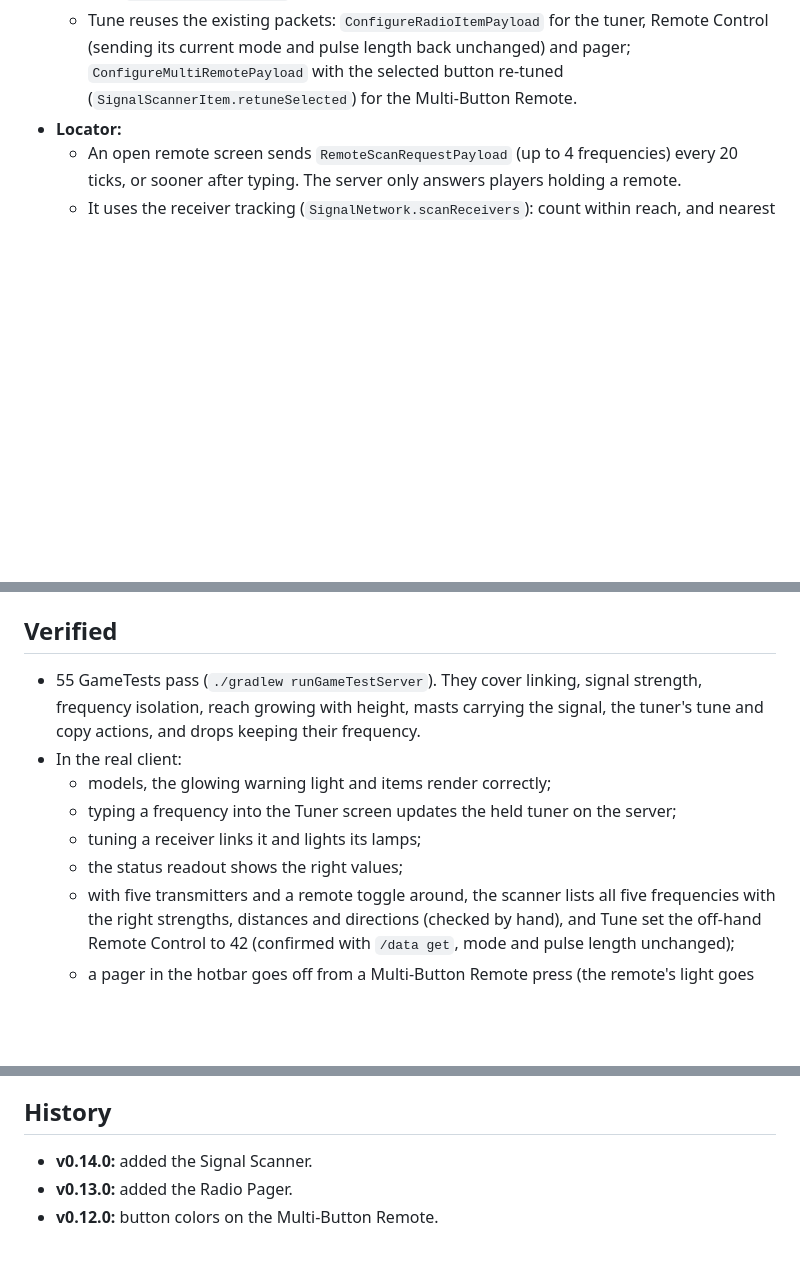
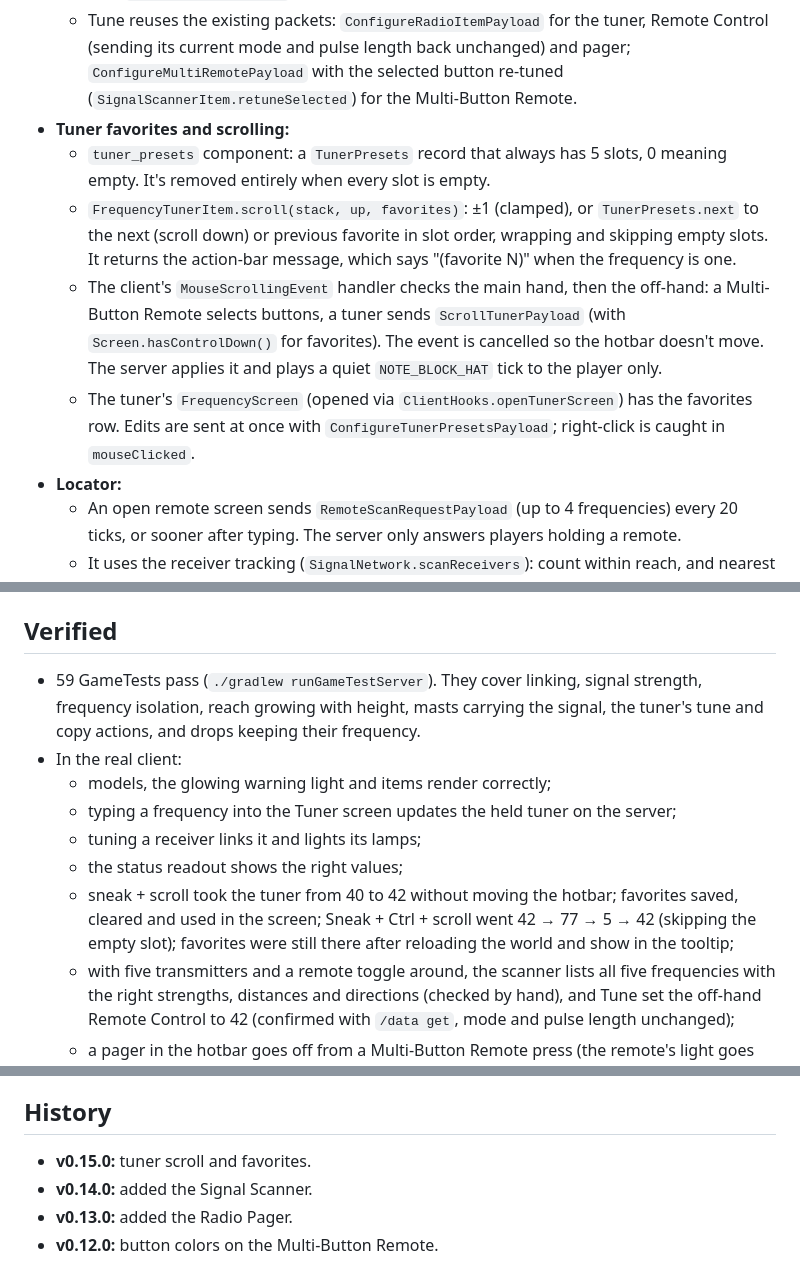
Before and after one commit to Reiko45/Reiko-s-Redstone-Signal-Tower, a Markdown page: docs/DESIGN.md, 3 parts joined by grey strips. GitHub-like rendering; blank space fills up the shorter version.

```diff
--- a/docs/DESIGN.md
+++ b/docs/DESIGN.md
@@ -60,6 +60,11 @@
   - `SignalNetwork.scanAt(level, pos)` goes through every transmitter in the dimension and keeps, per frequency, the strongest one whose reach covers `pos` (the nearest, among equally strong ones), plus a count. Pulses and latches covering `pos` make a frequency strength 15 with source `REMOTE_PULSE`/`REMOTE_TOGGLE`, and no distance or direction, so it can't locate players. Sorted strongest first, then by frequency; at most 64. Stale transmitter entries are dropped, as in `listen`.
   - `ScannerScreen` (not a pause screen, so it stays live in singleplayer) sends `ScannerRequestPayload` every 20 ticks. The server answers only players holding a scanner, with `ScannerResultPayload`.
   - Tune reuses the existing packets: `ConfigureRadioItemPayload` for the tuner, Remote Control (sending its current mode and pulse length back unchanged) and pager; `ConfigureMultiRemotePayload` with the selected button re-tuned (`SignalScannerItem.retuneSelected`) for the Multi-Button Remote.
+- **Tuner favorites and scrolling:**
+  - `tuner_presets` component: a `TunerPresets` record that always has 5 slots, 0 meaning empty. It's removed entirely when every slot is empty.
+  - `FrequencyTunerItem.scroll(stack, up, favorites)`: ±1 (clamped), or `TunerPresets.next` to the next (scroll down) or previous favorite in slot order, wrapping and skipping empty slots. It returns the action-bar message, which says "(favorite N)" when the frequency is one.
+  - The client's `MouseScrollingEvent` handler checks the main hand, then the off-hand: a Multi-Button Remote selects buttons, a tuner sends `ScrollTunerPayload` (with `Screen.hasControlDown()` for favorites). The event is cancelled so the hotbar doesn't move. The server applies it and plays a quiet `NOTE_BLOCK_HAT` tick to the player only.
+  - The tuner's `FrequencyScreen` (opened via `ClientHooks.openTunerScreen`) has the favorites row. Edits are sent at once with `ConfigureTunerPresetsPayload`; right-click is caught in `mouseClicked`.
 - **Locator:**
   - An open remote screen sends `RemoteScanRequestPayload` (up to 4 frequencies) every 20 ticks, or sooner after typing. The server only answers players holding a remote.
   - It uses the receiver tracking (`SignalNetwork.scanReceivers`): count within reach, and nearest within 2× reach, with distance and 8-way compass direction.
@@ -89,12 +94,13 @@
 
 ## Verified
 
-- 55 GameTests pass (`./gradlew runGameTestServer`). They cover linking, signal strength, frequency isolation, reach growing with height, masts carrying the signal, the tuner's tune and copy actions, and drops keeping their frequency.
+- 59 GameTests pass (`./gradlew runGameTestServer`). They cover linking, signal strength, frequency isolation, reach growing with height, masts carrying the signal, the tuner's tune and copy actions, and drops keeping their frequency.
 - In the real client:
   - models, the glowing warning light and items render correctly;
   - typing a frequency into the Tuner screen updates the held tuner on the server;
   - tuning a receiver links it and lights its lamps;
   - the status readout shows the right values;
+  - sneak + scroll took the tuner from 40 to 42 without moving the hotbar; favorites saved, cleared and used in the screen; Sneak + Ctrl + scroll went 42 → 77 → 5 → 42 (skipping the empty slot); favorites were still there after reloading the world and show in the tooltip;
   - with five transmitters and a remote toggle around, the scanner lists all five frequencies with the right strengths, distances and directions (checked by hand), and Tune set the off-hand Remote Control to 42 (confirmed with `/data get`, mode and pulse length unchanged);
   - a pager in the hotbar goes off from a Multi-Button Remote press (the remote's light goes green from the pager alone) and a renamed one when the tower next to the player is powered; each screen lights while its signal is on; the sound switch and frequency screen work;
   - colored buttons show on the remote in hand and in the hotbar, change as soon as the keypad saves, and keep working with the status light; names show in their colors in the tooltip and press message;
@@ -102,6 +108,7 @@
 
 ## History
 
+- **v0.15.0:** tuner scroll and favorites.
 - **v0.14.0:** added the Signal Scanner.
 - **v0.13.0:** added the Radio Pager.
 - **v0.12.0:** button colors on the Multi-Button Remote.
```
Also changed, not shown: README.md (+19 -3 lines), docs/images/tuner-favorites.png (added), docs/images/tuner-screen.png, 13 other files.
